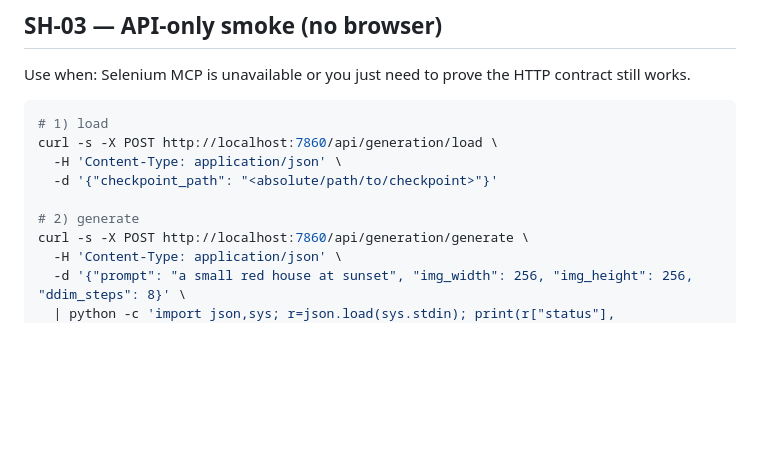
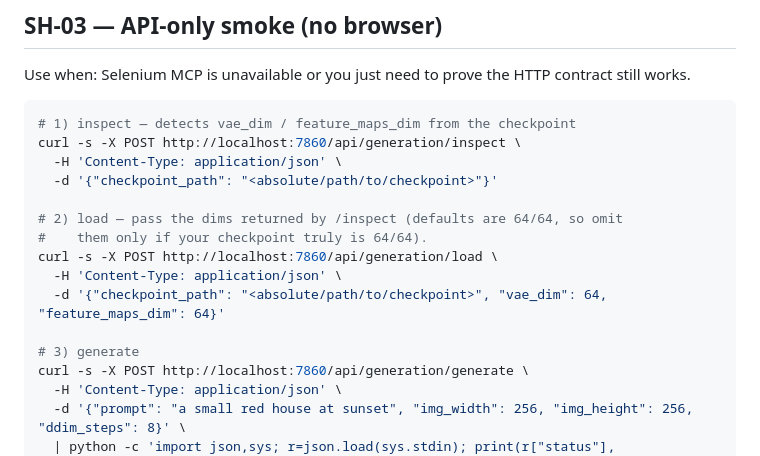
Before and after one commit to danny-mio/fluxflow-ui, a Markdown page: SELENIUM_SHORTCUTS.md, the part around the change. Rendered like a GitHub page; blank space fills up the shorter version.

Commit message:
Add inspect step to SH-03 to avoid dim-mismatch errors

````diff
--- a/SELENIUM_SHORTCUTS.md
+++ b/SELENIUM_SHORTCUTS.md
@@ -70,12 +70,18 @@ Use when: Selenium MCP is unavailable or you just need to prove the HTTP
 contract still works.
 
 ```bash
-# 1) load
-curl -s -X POST http://localhost:7860/api/generation/load \
+# 1) inspect — detects vae_dim / feature_maps_dim from the checkpoint
+curl -s -X POST http://localhost:7860/api/generation/inspect \
   -H 'Content-Type: application/json' \
   -d '{"checkpoint_path": "<absolute/path/to/checkpoint>"}'
 
-# 2) generate
+# 2) load — pass the dims returned by /inspect (defaults are 64/64, so omit
+#    them only if your checkpoint truly is 64/64).
+curl -s -X POST http://localhost:7860/api/generation/load \
+  -H 'Content-Type: application/json' \
+  -d '{"checkpoint_path": "<absolute/path/to/checkpoint>", "vae_dim": 64, "feature_maps_dim": 64}'
+
+# 3) generate
 curl -s -X POST http://localhost:7860/api/generation/generate \
   -H 'Content-Type: application/json' \
   -d '{"prompt": "a small red house at sunset", "img_width": 256, "img_height": 256, "ddim_steps": 8}' \
````
